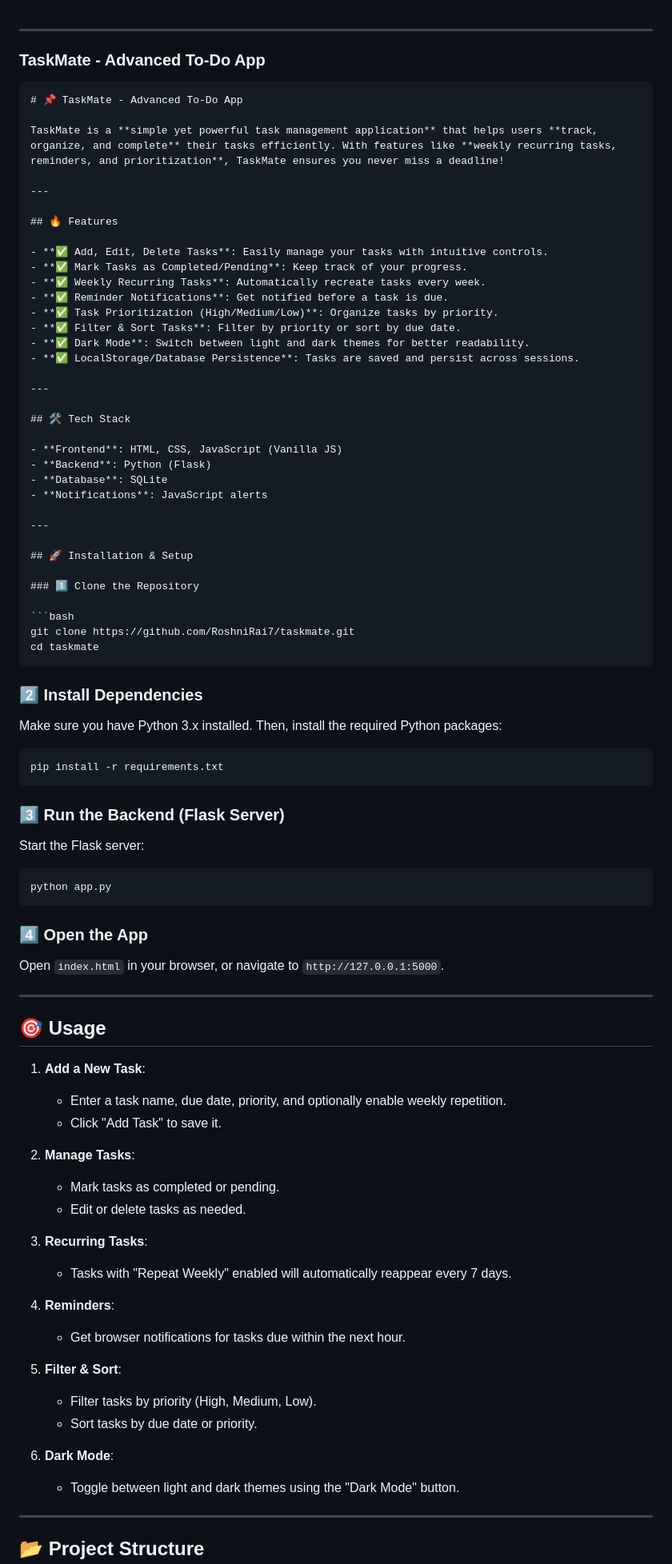
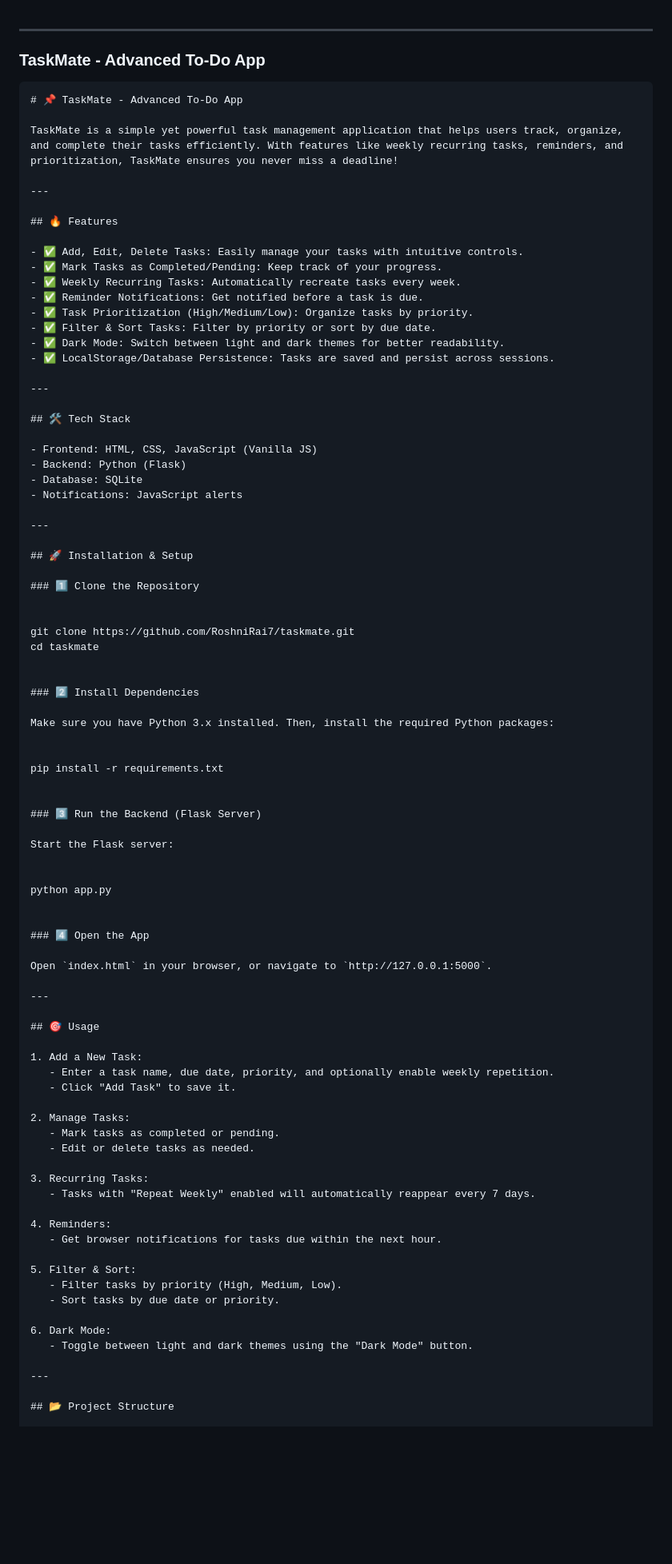
Before and after one commit to rairoshni2005/TaskMate, a Markdown page: README.md, the part around the change printed below. Shown: that part at 80% size. Drawn GitHub-style; blank space fills up the shorter version.

````diff
--- a/README.md
+++ b/README.md
@@ -1,34 +1,34 @@
 
 ---
 
-### **TaskMate - Advanced To-Do App**
+### TaskMate - Advanced To-Do App
 
 ```markdown
 # 📌 TaskMate - Advanced To-Do App
 
-TaskMate is a **simple yet powerful task management application** that helps users **track, organize, and complete** their tasks efficiently. With features like **weekly recurring tasks, reminders, and prioritization**, TaskMate ensures you never miss a deadline!
+TaskMate is a simple yet powerful task management application that helps users track, organize, and complete their tasks efficiently. With features like weekly recurring tasks, reminders, and prioritization, TaskMate ensures you never miss a deadline!
 
 ---
 
 ## 🔥 Features
 
-- **✅ Add, Edit, Delete Tasks**: Easily manage your tasks with intuitive controls.
-- **✅ Mark Tasks as Completed/Pending**: Keep track of your progress.
-- **✅ Weekly Recurring Tasks**: Automatically recreate tasks every week.
-- **✅ Reminder Notifications**: Get notified before a task is due.
-- **✅ Task Prioritization (High/Medium/Low)**: Organize tasks by priority.
-- **✅ Filter & Sort Tasks**: Filter by priority or sort by due date.
-- **✅ Dark Mode**: Switch between light and dark themes for better readability.
-- **✅ LocalStorage/Database Persistence**: Tasks are saved and persist across sessions.
+- ✅ Add, Edit, Delete Tasks: Easily manage your tasks with intuitive controls.
+- ✅ Mark Tasks as Completed/Pending: Keep track of your progress.
+- ✅ Weekly Recurring Tasks: Automatically recreate tasks every week.
+- ✅ Reminder Notifications: Get notified before a task is due.
+- ✅ Task Prioritization (High/Medium/Low): Organize tasks by priority.
+- ✅ Filter & Sort Tasks: Filter by priority or sort by due date.
+- ✅ Dark Mode: Switch between light and dark themes for better readability.
+- ✅ LocalStorage/Database Persistence: Tasks are saved and persist across sessions.
 
 ---
 
 ## 🛠 Tech Stack
 
-- **Frontend**: HTML, CSS, JavaScript (Vanilla JS)
-- **Backend**: Python (Flask)
-- **Database**: SQLite
-- **Notifications**: JavaScript alerts
+- Frontend: HTML, CSS, JavaScript (Vanilla JS)
+- Backend: Python (Flask)
+- Database: SQLite
+- Notifications: JavaScript alerts
 
 ---
 
@@ -36,26 +36,26 @@ TaskMate is a **simple yet powerful task management application** that helps use
 
 ### 1️⃣ Clone the Repository
 
-```bash
+
 git clone https://github.com/RoshniRai7/taskmate.git
 cd taskmate
-```
+
 
 ### 2️⃣ Install Dependencies
 
 Make sure you have Python 3.x installed. Then, install the required Python packages:
 
-```bash
+
 pip install -r requirements.txt
-```
+
 
 ### 3️⃣ Run the Backend (Flask Server)
 
 Start the Flask server:
 
-```bash
+
 python app.py
-```
+
 
 ### 4️⃣ Open the App
 
@@ -65,25 +65,25 @@ Open `index.html` in your browser, or navigate to `http://127.0.0.1:5000`.
 
 ## 🎯 Usage
 
-1. **Add a New Task**:
+1. Add a New Task:
    - Enter a task name, due date, priority, and optionally enable weekly repetition.
    - Click "Add Task" to save it.
 
-2. **Manage Tasks**:
+2. Manage Tasks:
    - Mark tasks as completed or pending.
    - Edit or delete tasks as needed.
 
-3. **Recurring Tasks**:
+3. Recurring Tasks:
    - Tasks with "Repeat Weekly" enabled will automatically reappear every 7 days.
 
-4. **Reminders**:
+4. Reminders:
    - Get browser notifications for tasks due within the next hour.
 
-5. **Filter & Sort**:
+5. Filter & Sort:
    - Filter tasks by priority (High, Medium, Low).
    - Sort tasks by due date or priority.
 
-6. **Dark Mode**:
+6. Dark Mode:
    - Toggle between light and dark themes using the "Dark Mode" button.
 
 ---
````
Also changed, not shown: other parts of README.md (+13 -14 lines).
